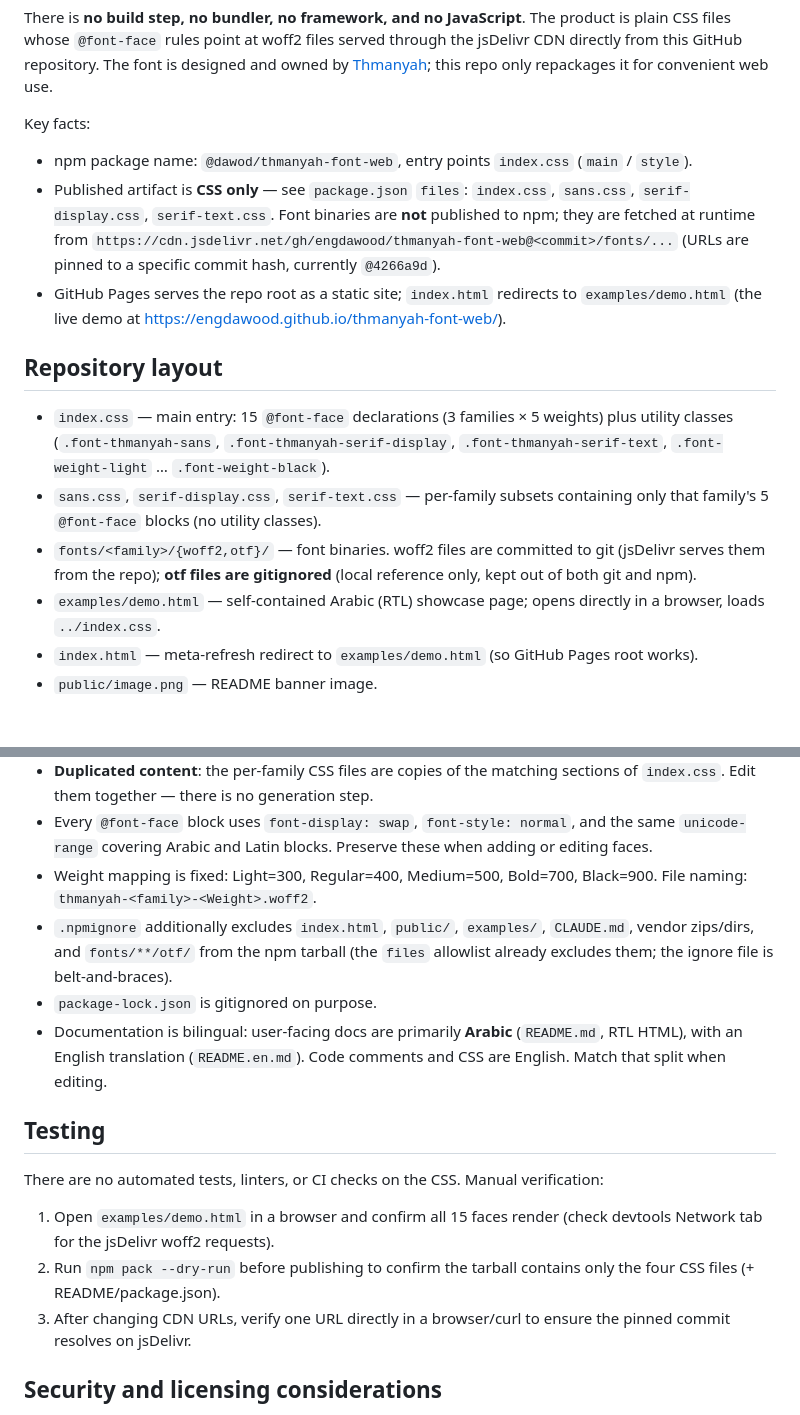
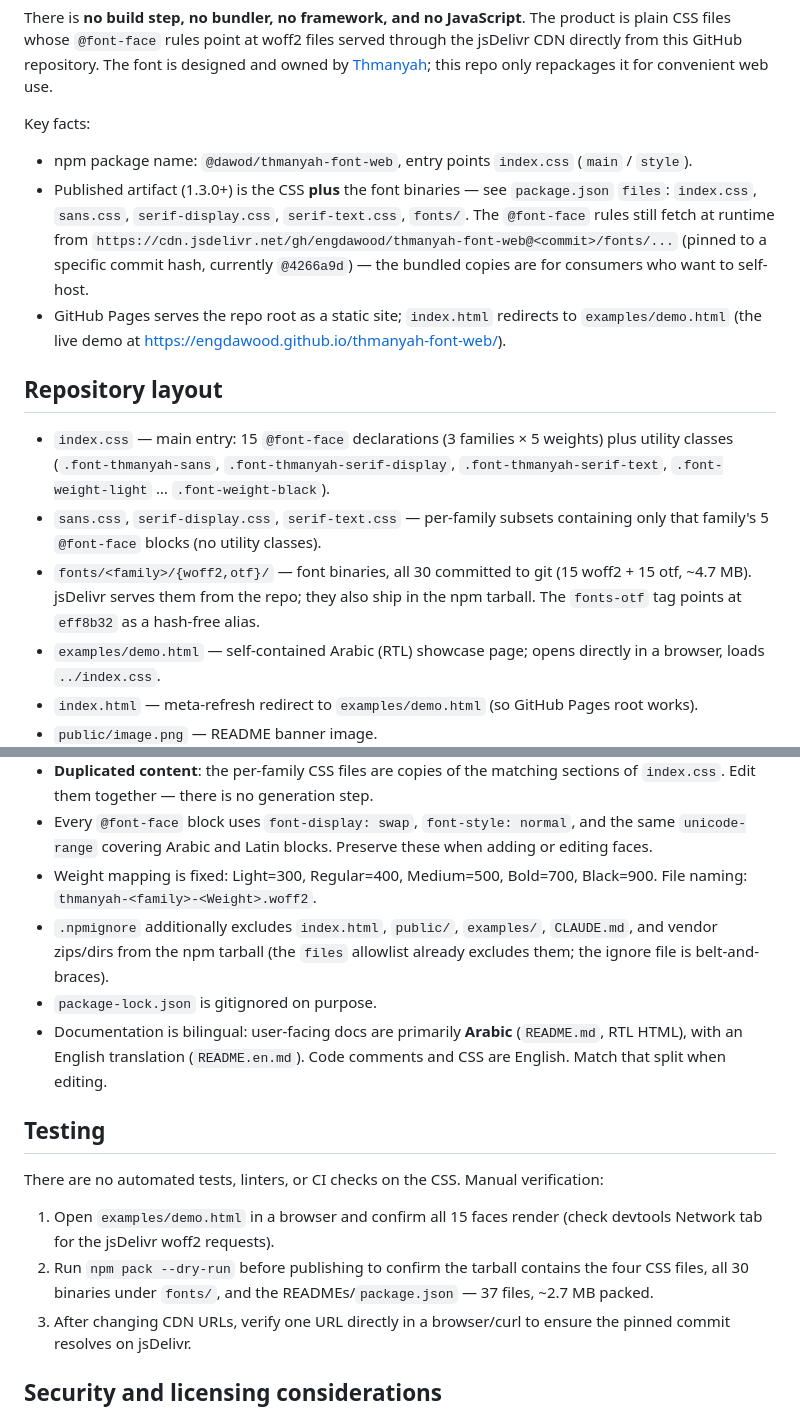
Before and after one commit to EngDawood/thmanyah-font-web, a Markdown page: AGENTS.md, 2 parts joined by grey strips. Rendered like a GitHub page; blank space fills up the shorter version.

Commit message:
docs: sync AGENTS.md with bundled font binaries

```diff
--- a/AGENTS.md
+++ b/AGENTS.md
@@ -11,14 +11,14 @@ There is **no build step, no bundler, no framework, and no JavaScript**. The pro
 Key facts:
 
 - npm package name: `@dawod/thmanyah-font-web`, entry points `index.css` (`main` / `style`).
-- Published artifact is **CSS only** — see `package.json` `files`: `index.css`, `sans.css`, `serif-display.css`, `serif-text.css`. Font binaries are **not** published to npm; they are fetched at runtime from `https://cdn.jsdelivr.net/gh/engdawood/thmanyah-font-web@<commit>/fonts/...` (URLs are pinned to a specific commit hash, currently `@4266a9d`).
+- Published artifact (1.3.0+) is the CSS **plus** the font binaries — see `package.json` `files`: `index.css`, `sans.css`, `serif-display.css`, `serif-text.css`, `fonts/`. The `@font-face` rules still fetch at runtime from `https://cdn.jsdelivr.net/gh/engdawood/thmanyah-font-web@<commit>/fonts/...` (pinned to a specific commit hash, currently `@4266a9d`) — the bundled copies are for consumers who want to self-host.
 - GitHub Pages serves the repo root as a static site; `index.html` redirects to `examples/demo.html` (the live demo at <https://engdawood.github.io/thmanyah-font-web/>).
 
 ## Repository layout
 
 - `index.css` — main entry: 15 `@font-face` declarations (3 families × 5 weights) plus utility classes (`.font-thmanyah-sans`, `.font-thmanyah-serif-display`, `.font-thmanyah-serif-text`, `.font-weight-light` … `.font-weight-black`).
 - `sans.css`, `serif-display.css`, `serif-text.css` — per-family subsets containing only that family's 5 `@font-face` blocks (no utility classes).
-- `fonts/<family>/{woff2,otf}/` — font binaries. woff2 files are committed to git (jsDelivr serves them from the repo); **otf files are gitignored** (local reference only, kept out of both git and npm).
+- `fonts/<family>/{woff2,otf}/` — font binaries, all 30 committed to git (15 woff2 + 15 otf, ~4.7 MB). jsDelivr serves them from the repo; they also ship in the npm tarball. The `fonts-otf` tag points at `eff8b32` as a hash-free alias.
 - `examples/demo.html` — self-contained Arabic (RTL) showcase page; opens directly in a browser, loads `../index.css`.
 - `index.html` — meta-refresh redirect to `examples/demo.html` (so GitHub Pages root works).
 - `public/image.png` — README banner image.
@@ -51,7 +51,7 @@ Release flow: bump `version` in `package.json`, push a `v*` git tag → the publ
 - **Duplicated content**: the per-family CSS files are copies of the matching sections of `index.css`. Edit them together — there is no generation step.
 - Every `@font-face` block uses `font-display: swap`, `font-style: normal`, and the same `unicode-range` covering Arabic and Latin blocks. Preserve these when adding or editing faces.
 - Weight mapping is fixed: Light=300, Regular=400, Medium=500, Bold=700, Black=900. File naming: `thmanyah-<family>-<Weight>.woff2`.
-- `.npmignore` additionally excludes `index.html`, `public/`, `examples/`, `CLAUDE.md`, vendor zips/dirs, and `fonts/**/otf/` from the npm tarball (the `files` allowlist already excludes them; the ignore file is belt-and-braces).
+- `.npmignore` additionally excludes `index.html`, `public/`, `examples/`, `CLAUDE.md`, and vendor zips/dirs from the npm tarball (the `files` allowlist already excludes them; the ignore file is belt-and-braces).
 - `package-lock.json` is gitignored on purpose.
 - Documentation is bilingual: user-facing docs are primarily **Arabic** (`README.md`, RTL HTML), with an English translation (`README.en.md`). Code comments and CSS are English. Match that split when editing.
 
@@ -60,7 +60,7 @@ Release flow: bump `version` in `package.json`, push a `v*` git tag → the publ
 There are no automated tests, linters, or CI checks on the CSS. Manual verification:
 
 1. Open `examples/demo.html` in a browser and confirm all 15 faces render (check devtools Network tab for the jsDelivr woff2 requests).
-2. Run `npm pack --dry-run` before publishing to confirm the tarball contains only the four CSS files (+ README/package.json).
+2. Run `npm pack --dry-run` before publishing to confirm the tarball contains the four CSS files, all 30 binaries under `fonts/`, and the READMEs/`package.json` — 37 files, ~2.7 MB packed.
 3. After changing CDN URLs, verify one URL directly in a browser/curl to ensure the pinned commit resolves on jsDelivr.
 
 ## Security and licensing considerations
```
